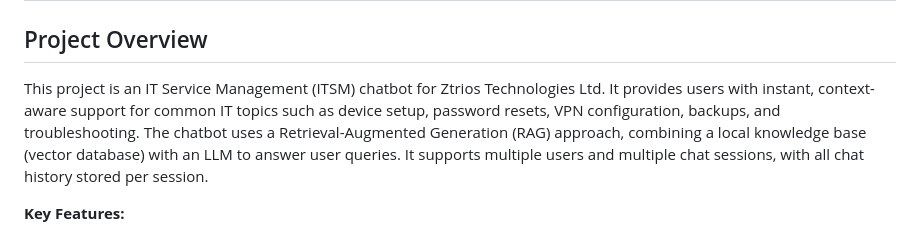
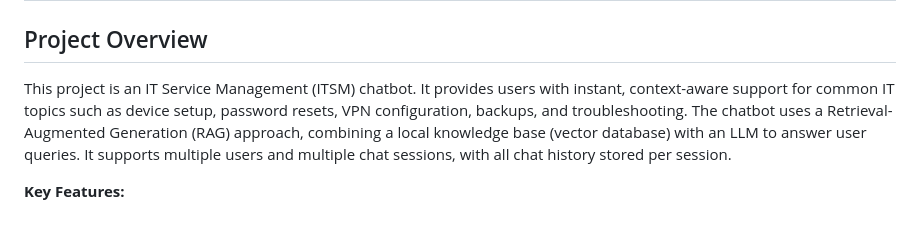
Before and after one commit to polok-dev98/KnowledgeBase_ITSM_Bot, a Markdown page: README.md, the part around the change. Rendered like a GitHub page.

```diff
--- a/README.md
+++ b/README.md
@@ -4,7 +4,7 @@
 
 ## Project Overview
 
-This project is an IT Service Management (ITSM) chatbot for Ztrios Technologies Ltd. It provides users with instant, context-aware support for common IT topics such as device setup, password resets, VPN configuration, backups, and troubleshooting. The chatbot uses a Retrieval-Augmented Generation (RAG) approach, combining a local knowledge base (vector database) with an LLM to answer user queries. It supports multiple users and multiple chat sessions, with all chat history stored per session.
+This project is an IT Service Management (ITSM) chatbot. It provides users with instant, context-aware support for common IT topics such as device setup, password resets, VPN configuration, backups, and troubleshooting. The chatbot uses a Retrieval-Augmented Generation (RAG) approach, combining a local knowledge base (vector database) with an LLM to answer user queries. It supports multiple users and multiple chat sessions, with all chat history stored per session.
 
 **Key Features:**
 - Multi-user, multi-session chat support
```
